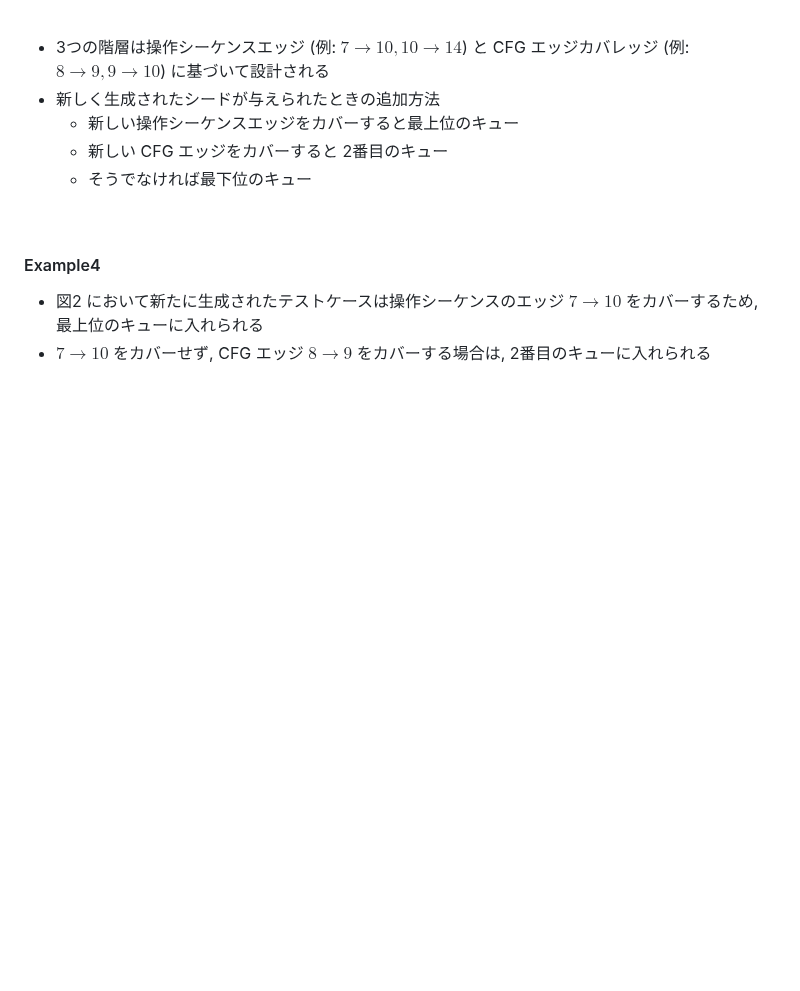
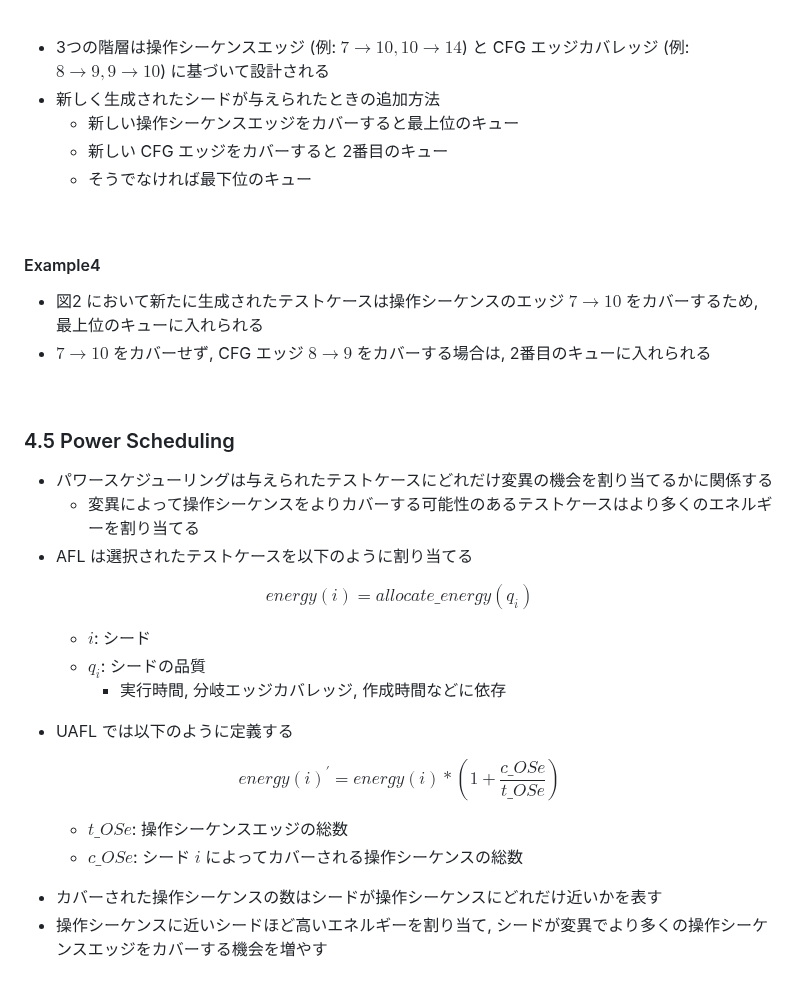
Before and after one commit to morinoyu8/glab, a Markdown page: memo/uafl/content.md, the part around the change. Drawn GitHub-style; blank space fills up the shorter version.

Commit message:
Update UAFL memo

```diff
--- a/memo/uafl/content.md
+++ b/memo/uafl/content.md
@@ -404,3 +404,35 @@ H\left(x \mid y, V_x, V_y\right)=-\Sigma_{y_j \in V_y} P\left(y=y_j\right) \\
 
 - 図2 において新たに生成されたテストケースは操作シーケンスのエッジ $7 \to 10$ をカバーするため, 最上位のキューに入れられる
 - $7 \to 10$ をカバーせず, CFG エッジ $8 \to 9$ をカバーする場合は, 2番目のキューに入れられる
+
+<br/>
+
+### 4.5 Power Scheduling
+
+- パワースケジューリングは与えられたテストケースにどれだけ変異の機会を割り当てるかに関係する
+  - 変異によって操作シーケンスをよりカバーする可能性のあるテストケースはより多くのエネルギーを割り当てる
+- AFL は選択されたテストケースを以下のように割り当てる
+
+$$energy(i)= allocate\_energy \left(q_i\right)$$
+
+<ul>
+
+  - $i$: シード
+  - $q_i$: シードの品質
+    - 実行時間, 分岐エッジカバレッジ, 作成時間などに依存
+
+</ul>
+
+- UAFL では以下のように定義する
+
+$$ energy(i)^{\prime} = energy(i) * \left( 1+ \frac{ c\_OSe}{ t\_OSe} \right) $$
+
+<ul>
+
+  - $t\_OSe$: 操作シーケンスエッジの総数
+  - $c\_OSe$: シード $i$ によってカバーされる操作シーケンスの総数
+
+</ul>
+
+- カバーされた操作シーケンスの数はシードが操作シーケンスにどれだけ近いかを表す
+- 操作シーケンスに近いシードほど高いエネルギーを割り当て, シードが変異でより多くの操作シーケンスエッジをカバーする機会を増やす
```
